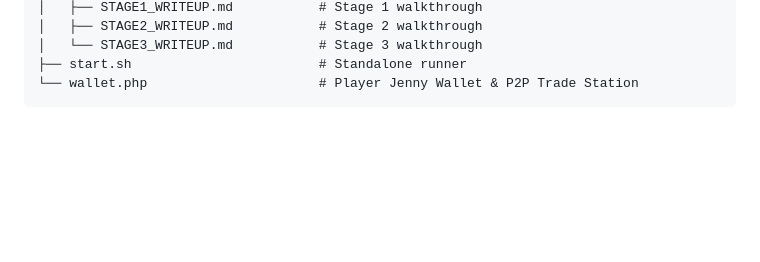
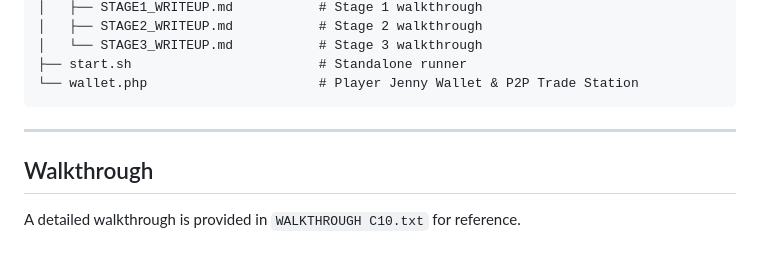
Before and after one commit to bassimbinyoosaf/HXH-C10, a Markdown page: README.md, the part around the change. Rendered like a GitHub page; blank space fills up the shorter version.

Commit message:
Update README with walkthrough reference

````diff
--- a/README.md
+++ b/README.md
@@ -107,3 +107,8 @@ HXH-C10/
 ├── start.sh                        # Standalone runner
 └── wallet.php                      # Player Jenny Wallet & P2P Trade Station
 ```
+
+---
+
+## Walkthrough
+A detailed walkthrough is provided in `WALKTHROUGH C10.txt` for reference.
````
